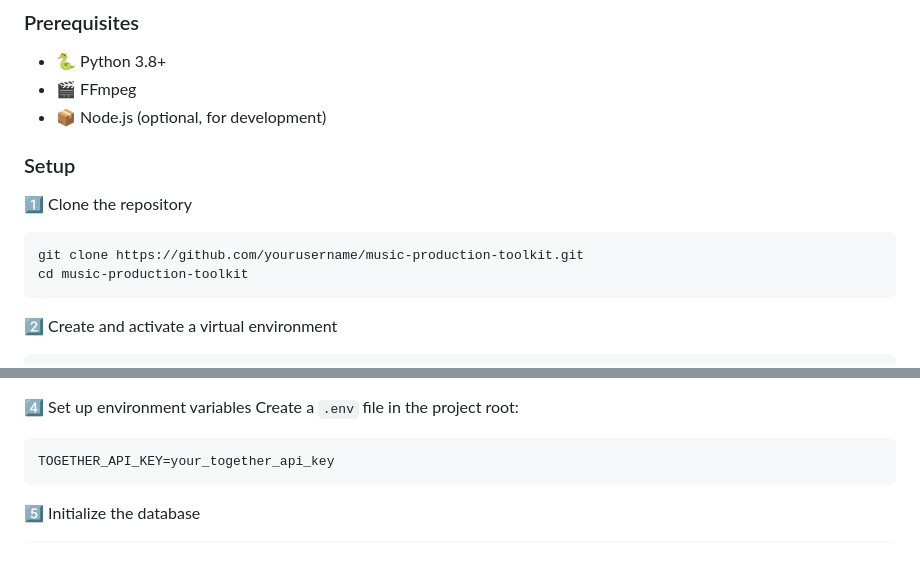
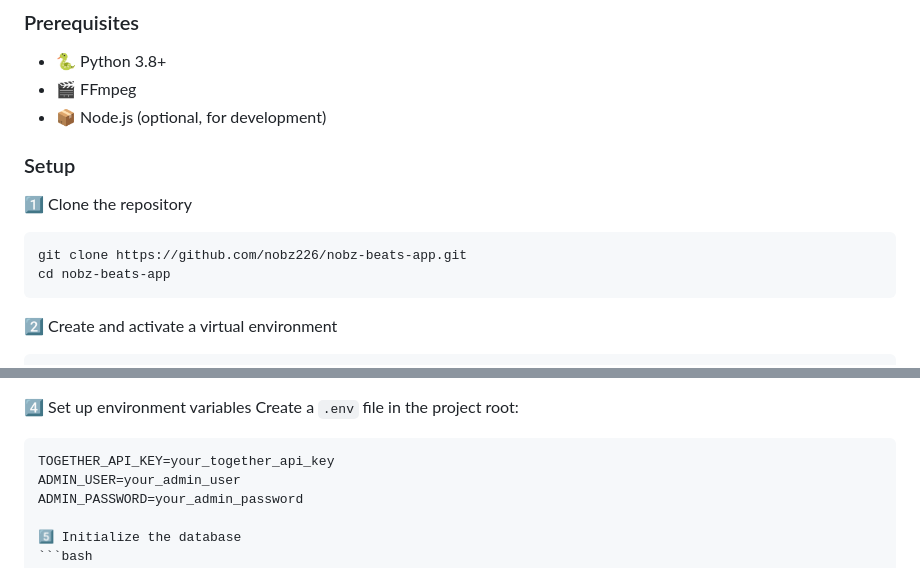
Before and after one commit to nobz226/nobz-beats-app, a Markdown page: README.md, 2 parts joined by grey strips. Rendered like a GitHub page.

````diff
--- a/README.md
+++ b/README.md
@@ -96,12 +96,13 @@
 - 🎬 FFmpeg
 - 📦 Node.js (optional, for development)
 
+
 ### Setup
 
 1️⃣ Clone the repository
 ```bash
-git clone https://github.com/yourusername/music-production-toolkit.git
-cd music-production-toolkit
+git clone https://github.com/nobz226/nobz-beats-app.git
+cd nobz-beats-app
 ```
 
 2️⃣ Create and activate a virtual environment
@@ -119,7 +120,8 @@ pip install -r requirements.txt
 Create a `.env` file in the project root:
 ```
 TOGETHER_API_KEY=your_together_api_key
-```
+ADMIN_USER=your_admin_user
+ADMIN_PASSWORD=your_admin_password
 
 5️⃣ Initialize the database
 ```bash
````
